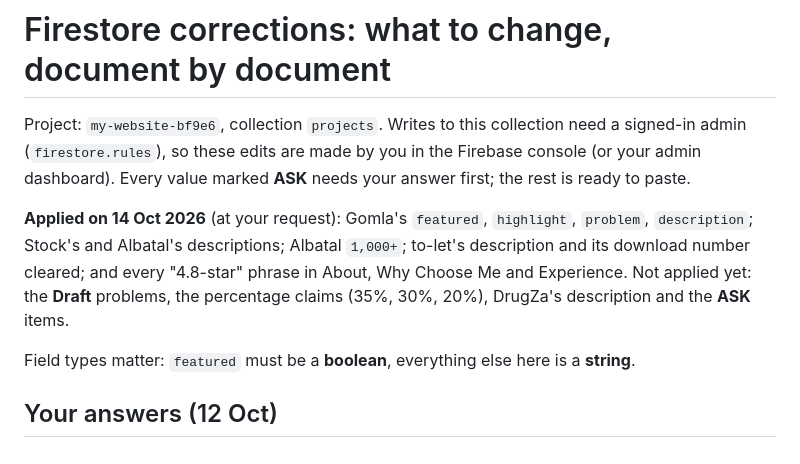
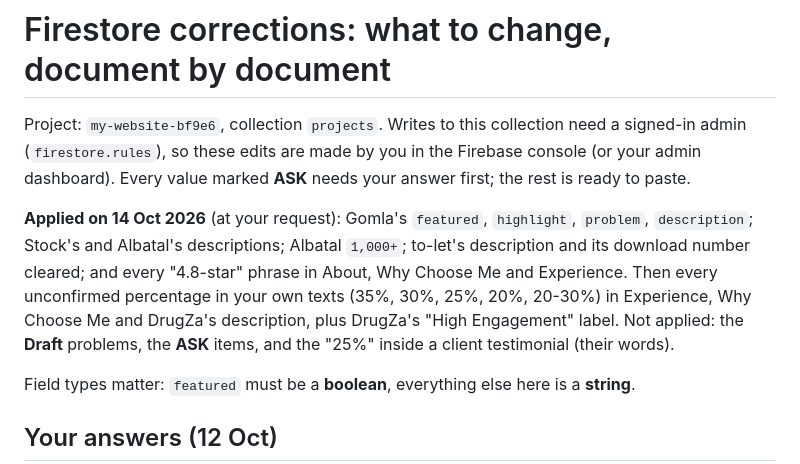
Before and after one commit to mohamedadel120/my-Portfolio, a Markdown page: docs/review/firestore-corrections.md, the part around the change. Rendered like a GitHub page.

Commit message:
docs: record the percentage claims removed from Firestore
Co-Authored-By: Claude Opus 5.5 <noreply@anthropic.com>

```diff
--- a/docs/review/firestore-corrections.md
+++ b/docs/review/firestore-corrections.md
@@ -6,9 +6,10 @@ dashboard). Every value marked **ASK** needs your answer first; the rest is read
 
 **Applied on 14 Oct 2026** (at your request): Gomla's `featured`, `highlight`, `problem`,
 `description`; Stock's and Albatal's descriptions; Albatal `1,000+`; to-let's description and its
-download number cleared; and every "4.8-star" phrase in About, Why Choose Me and Experience. Not
-applied yet: the **Draft** problems, the percentage claims (35%, 30%, 20%), DrugZa's description and
-the **ASK** items.
+download number cleared; and every "4.8-star" phrase in About, Why Choose Me and Experience.
+Then every unconfirmed percentage in your own texts (35%, 30%, 25%, 20%, 20-30%) in Experience, Why
+Choose Me and DrugZa's description, plus DrugZa's "High Engagement" label. Not applied: the
+**Draft** problems, the **ASK** items, and the "25%" inside a client testimonial (their words).
 
 Field types matter: `featured` must be a **boolean**, everything else here is a **string**.
 
```
